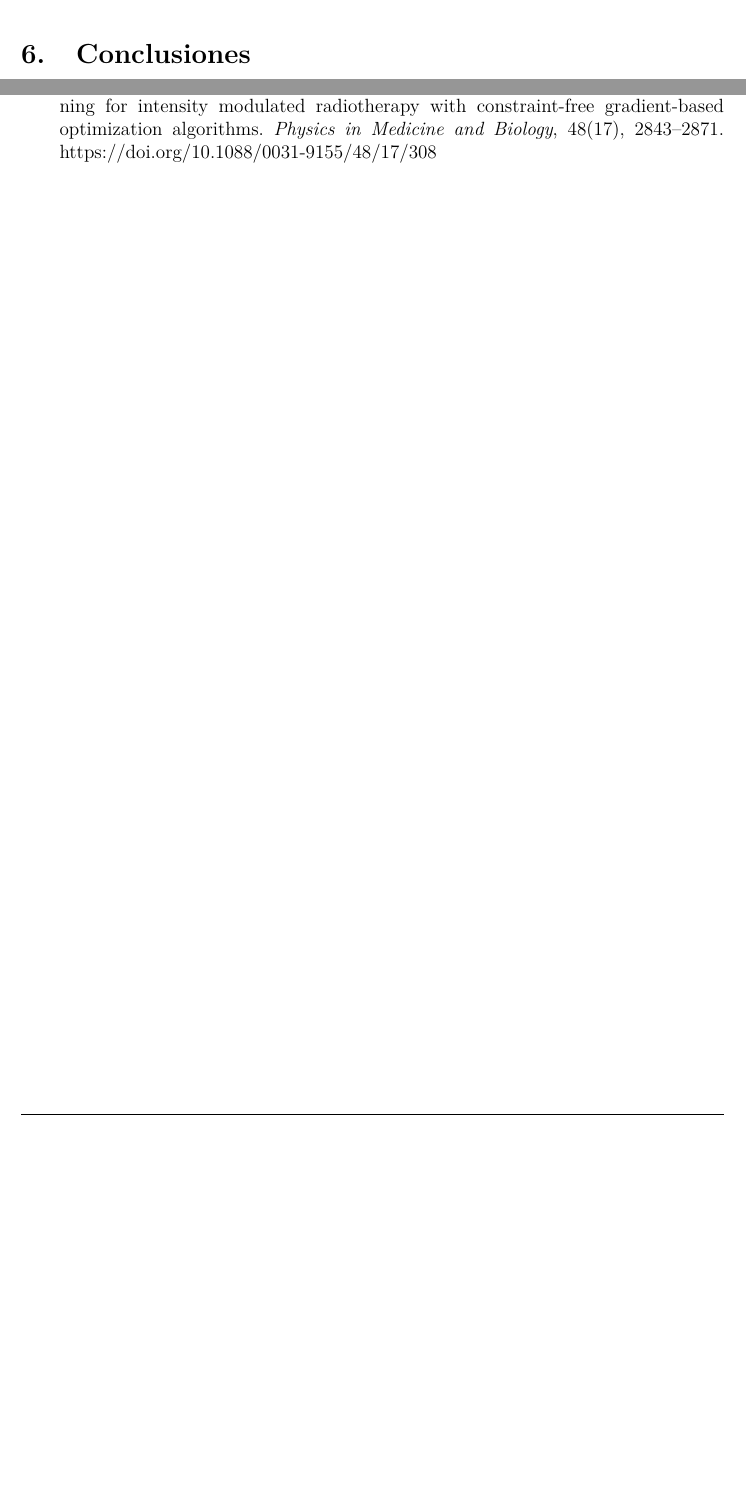
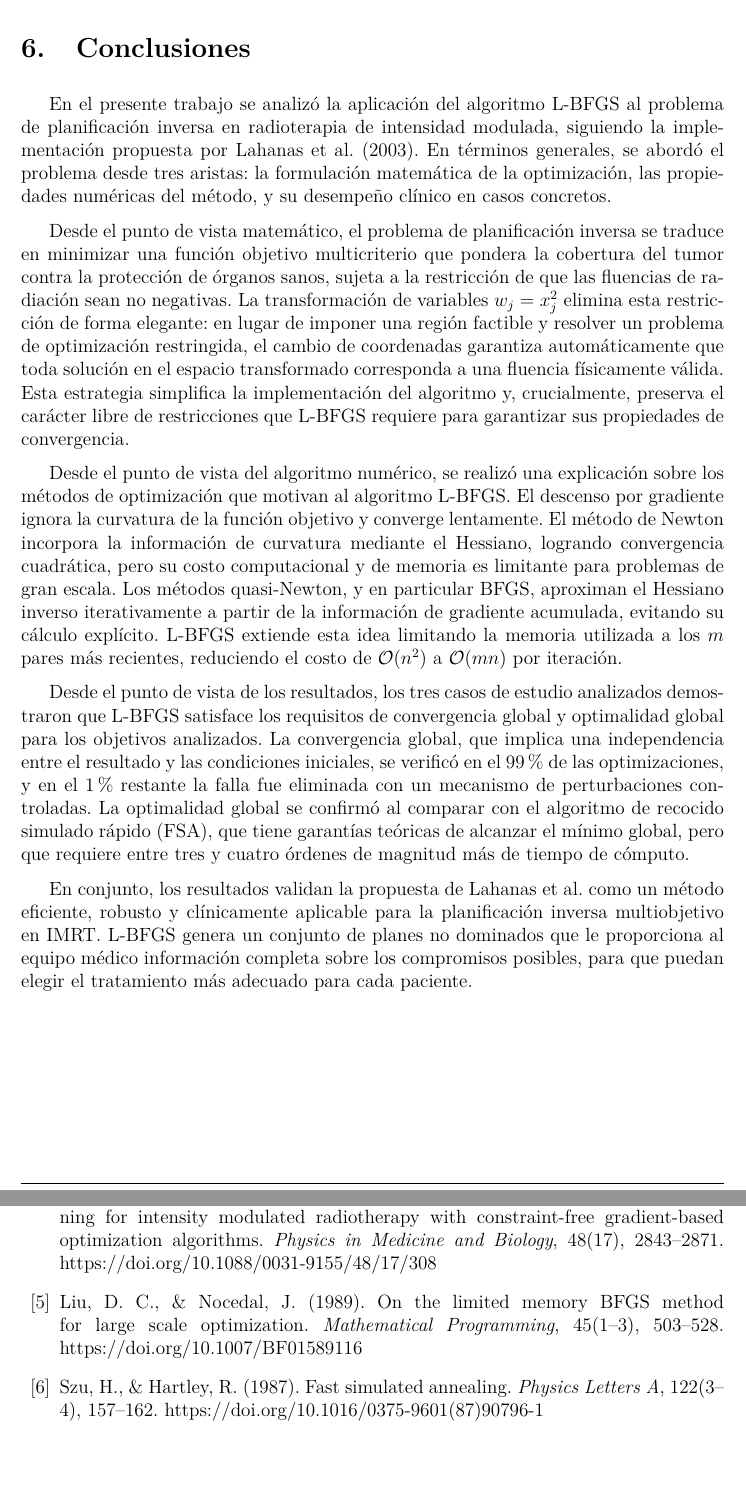
Before and after one commit to ldelia22/93.54-Metodos-Numericos-Trabajo-Final, a LaTeX document (main.tex, which reads secciones/06_conclusiones.tex, secciones/07_referencias.tex): two parts of pages 35 and 36 of 36 before the commit and two parts of pages 36 and 37 of 37 after it, joined at a grey line, cut so that both start at the same text, the shorter picture padded with empty space. Compiled offline with pdfLaTeX.

Commit message:
Terminé de corregir la parte de resultados, escribí la parte de conclusiones, agregué mis fuentes a la parte de referencias, y corregí errores de gramática y puntuación generales del TP. Además, agregué un salto de página para la sección 6 (queda más lindo, entra todo en una página) y para la sección 7 (mismo motivo)

```diff
--- a/secciones/06_conclusiones.tex
+++ b/secciones/06_conclusiones.tex
@@ -1 +1,11 @@
 \section{Conclusiones}
+
+En el presente trabajo se analizó la aplicación del algoritmo L-BFGS al problema de planificación inversa en radioterapia de intensidad modulada, siguiendo la implementación propuesta por Lahanas et al.\ (2003). En términos generales, se abordó el problema desde tres aristas: la formulación matemática de la optimización, las propiedades numéricas del método, y su desempeño clínico en casos concretos.
+
+Desde el punto de vista matemático, el problema de planificación inversa se traduce en minimizar una función objetivo multicriterio que pondera la cobertura del tumor contra la protección de órganos sanos, sujeta a la restricción de que las fluencias de radiación sean no negativas. La transformación de variables \(w_j = x_j^2\) elimina esta restricción de forma elegante: en lugar de imponer una región factible y resolver un problema de optimización restringida, el cambio de coordenadas garantiza automáticamente que toda solución en el espacio transformado corresponda a una fluencia físicamente válida. Esta estrategia simplifica la implementación del algoritmo y, crucialmente, preserva el carácter libre de restricciones que L-BFGS requiere para garantizar sus propiedades de convergencia.
+
+Desde el punto de vista del algoritmo numérico, se realizó una explicación sobre los métodos de optimización que motivan al algoritmo L-BFGS. El descenso por gradiente ignora la curvatura de la función objetivo y converge lentamente. El método de Newton incorpora la información de curvatura mediante el Hessiano, logrando convergencia cuadrática, pero su costo computacional y de memoria es limitante para problemas de gran escala. Los métodos quasi-Newton, y en particular BFGS, aproximan el Hessiano inverso iterativamente a partir de la información de gradiente acumulada, evitando su cálculo explícito. L-BFGS extiende esta idea limitando la memoria utilizada a los \(m\) pares más recientes, reduciendo el costo de \(\mathcal{O}(n^2)\) a \(\mathcal{O}(mn)\) por iteración.
+
+Desde el punto de vista de los resultados, los tres casos de estudio analizados demostraron que L-BFGS satisface los requisitos de convergencia global y optimalidad global para los objetivos analizados. La convergencia global, que implica una independencia entre el resultado y las condiciones iniciales, se verificó en el 99\% de las optimizaciones, y en el 1\% restante la falla fue eliminada con un mecanismo de perturbaciones controladas. La optimalidad global se confirmó al comparar con el algoritmo de recocido simulado rápido (FSA), que tiene garantías teóricas de alcanzar el mínimo global, pero que requiere entre tres y cuatro órdenes de magnitud más de tiempo de cómputo.
+
+En conjunto, los resultados validan la propuesta de Lahanas et al.\ como un método eficiente, robusto y clínicamente aplicable para la planificación inversa multiobjetivo en IMRT. L-BFGS genera un conjunto de planes no dominados que le proporciona al equipo médico información completa sobre los compromisos posibles, para que puedan elegir el tratamiento más adecuado para cada paciente.
--- a/secciones/07_referencias.tex
+++ b/secciones/07_referencias.tex
@@ -26,6 +26,18 @@ Multiobjective inverse planning for intensity modulated radiotherapy with constr
 \textit{Physics in Medicine and Biology}, 48(17), 2843--2871.
 https://doi.org/10.1088/0031-9155/48/17/308
 
+\bibitem{liu_nocedal}
+Liu, D. C., \& Nocedal, J. (1989).
+On the limited memory BFGS method for large scale optimization.
+\textit{Mathematical Programming}, 45(1--3), 503--528.
+https://doi.org/10.1007/BF01589116
+
+\bibitem{szu_hartley}
+Szu, H., \& Hartley, R. (1987).
+Fast simulated annealing.
+\textit{Physics Letters A}, 122(3--4), 157--162.
+https://doi.org/10.1016/0375-9601(87)90796-1
+
 \end{thebibliography}
 
 }
```
Also changed, not shown: main.tex (+2 -0 lines), secciones/03/04_quasi_newton.tex (+1 -1 lines), secciones/03/05_lbfgs.tex (+1 -1 lines), secciones/04/04_optimizacion_multiobjetivo.tex (+2 -2 lines), secciones/04/06_validacion.tex (+1 -1 lines), secciones/05_resultados.tex (+2 -2 lines).
